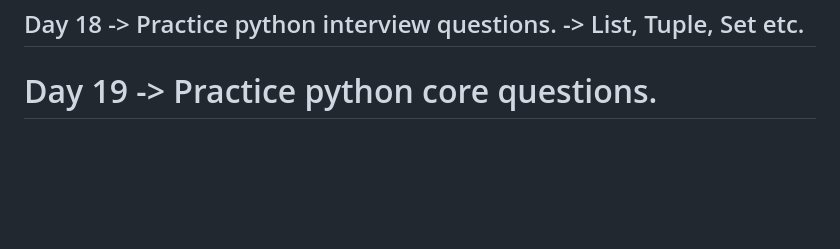
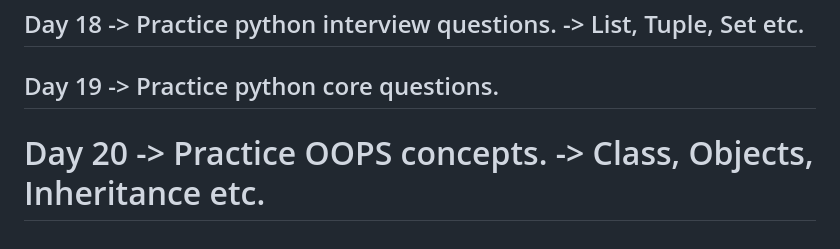
Before and after one commit to iamkpregmi/30-days-coding-challenge-python, a Markdown page: README.md, the part around the change. Drawn GitHub-style; blank space fills up the shorter version.

```diff
--- a/README.md
+++ b/README.md
@@ -75,4 +75,8 @@ Day 18
 ----------------------------------------------------------------------------
 Day 19
     -> Practice python core questions.
+----------------------------------------------------------------------------
+Day 20
+    -> Practice OOPS concepts.
+    -> Class, Objects, Inheritance etc.
 ============================================================================
```
